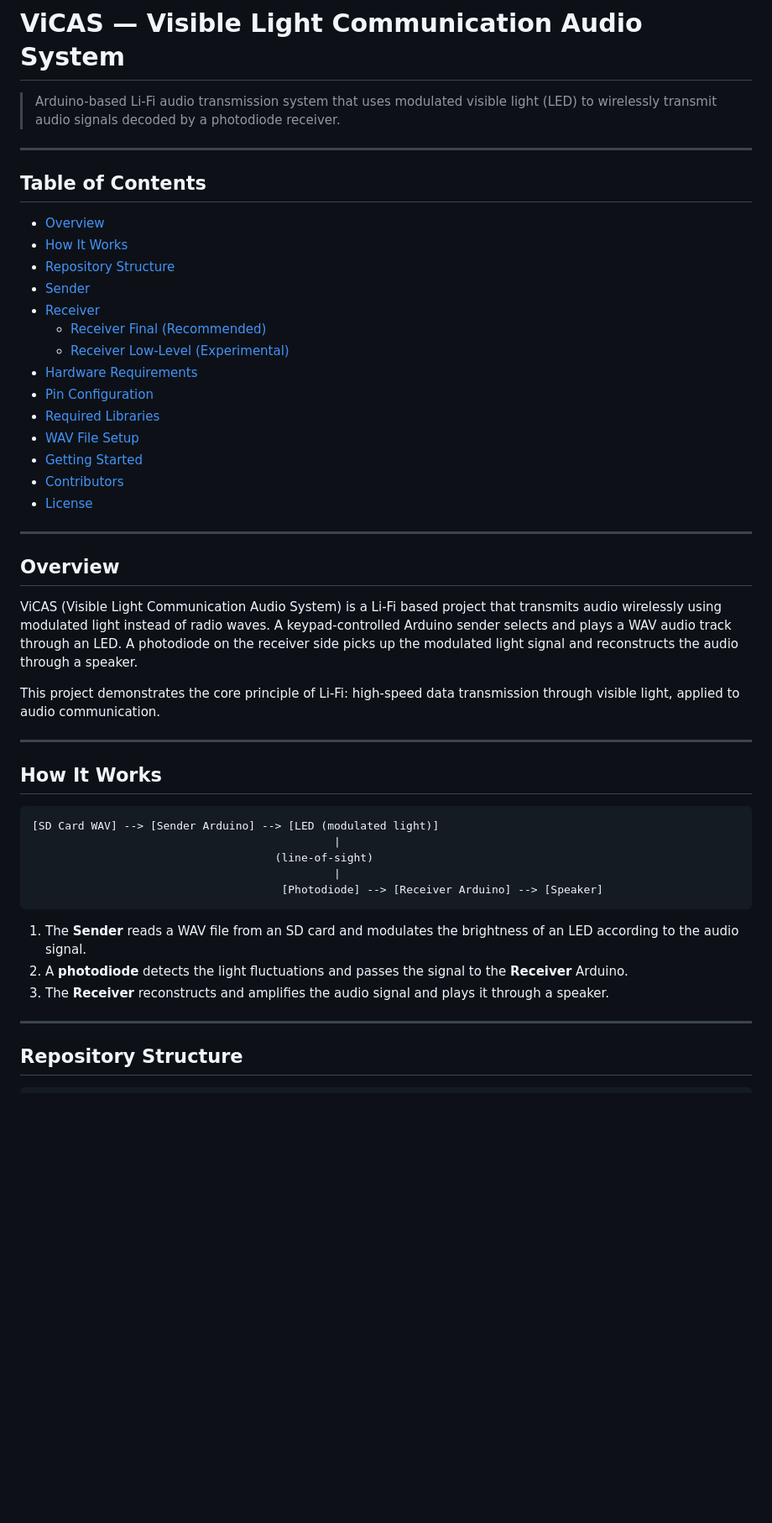
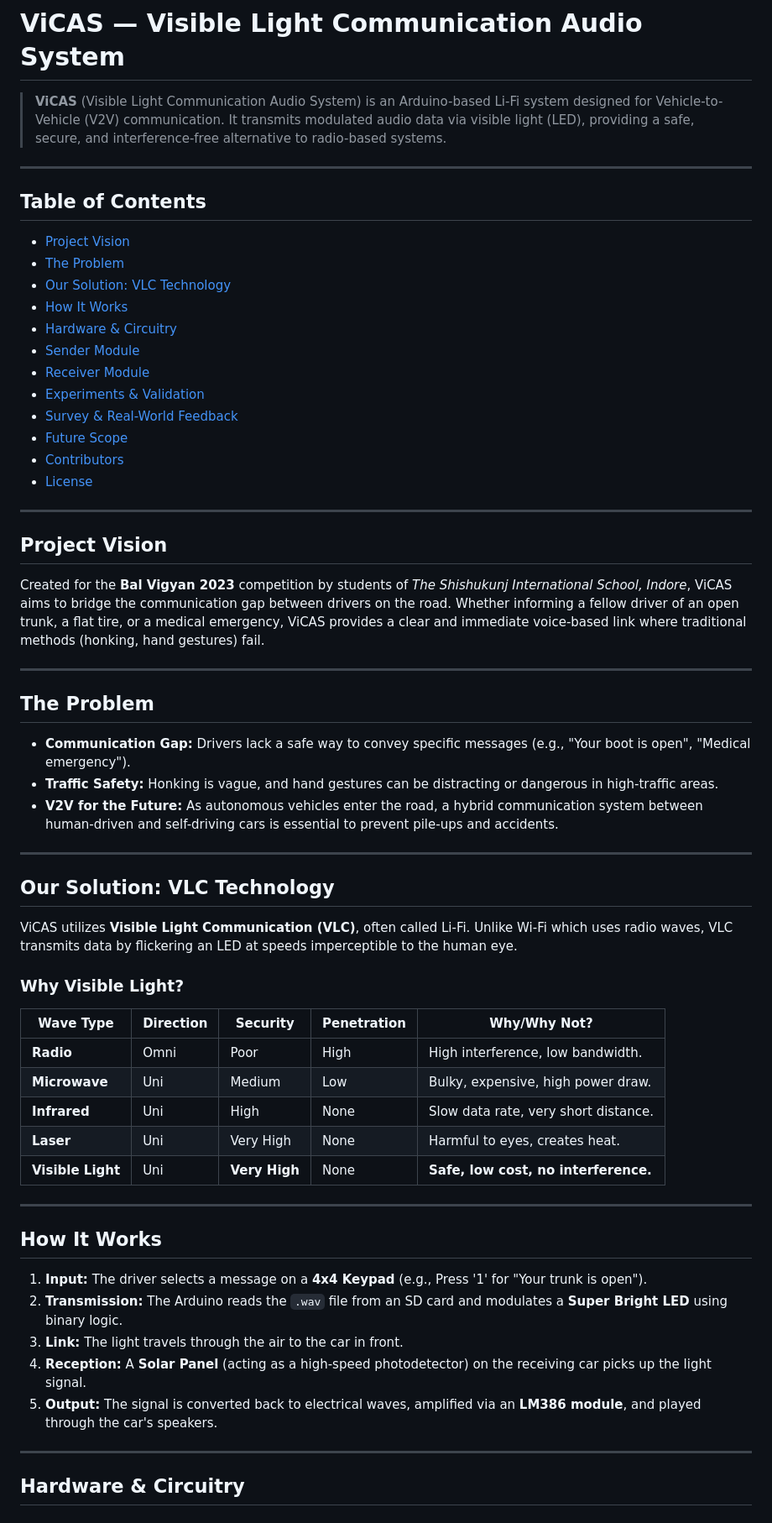
Before and after one commit to AnayMehta976/ViCAS, a Markdown page: README.md, the part around one of its changes. Shown at 84% size. Drawn GitHub-style; blank space fills up the shorter version.

````diff
--- a/README.md
+++ b/README.md
@@ -1,50 +1,63 @@
 # ViCAS — Visible Light Communication Audio System
 
-> Arduino-based Li-Fi audio transmission system that uses modulated visible light (LED) to wirelessly transmit audio signals decoded by a photodiode receiver.
+> **ViCAS** (Visible Light Communication Audio System) is an Arduino-based Li-Fi system designed for Vehicle-to-Vehicle (V2V) communication. It transmits modulated audio data via visible light (LED), providing a safe, secure, and interference-free alternative to radio-based systems.
 
 ---
 
 ## Table of Contents
-- [Overview](#overview)
+- [Project Vision](#project-vision)
+- [The Problem](#the-problem)
+- [Our Solution: VLC Technology](#our-solution-vlc-technology)
 - [How It Works](#how-it-works)
-- [Repository Structure](#repository-structure)
-- [Sender](#sender)
-- [Receiver](#receiver)
-  - [Receiver Final (Recommended)](#receiver-final-recommended)
-  - [Receiver Low-Level (Experimental)](#receiver-low-level-experimental)
-- [Hardware Requirements](#hardware-requirements)
-- [Pin Configuration](#pin-configuration)
-- [Required Libraries](#required-libraries)
-- [WAV File Setup](#wav-file-setup)
-- [Getting Started](#getting-started)
+- [Hardware & Circuitry](#hardware--circuitry)
+- [Sender Module](#sender-module)
+- [Receiver Module](#receiver-module)
+- [Experiments & Validation](#experiments--validation)
+- [Survey & Real-World Feedback](#survey--real-world-feedback)
+- [Future Scope](#future-scope)
 - [Contributors](#contributors)
 - [License](#license)
 
 ---
 
-## Overview
+## Project Vision
 
-ViCAS (Visible Light Communication Audio System) is a Li-Fi based project that transmits audio wirelessly using modulated light instead of radio waves. A keypad-controlled Arduino sender selects and plays a WAV audio track through an LED. A photodiode on the receiver side picks up the modulated light signal and reconstructs the audio through a speaker.
+Created for the **Bal Vigyan 2023** competition by students of *The Shishukunj International School, Indore*, ViCAS aims to bridge the communication gap between drivers on the road. Whether informing a fellow driver of an open trunk, a flat tire, or a medical emergency, ViCAS provides a clear and immediate voice-based link where traditional methods (honking, hand gestures) fail.
 
-This project demonstrates the core principle of Li-Fi: high-speed data transmission through visible light, applied to audio communication.
+---
+
+## The Problem
+
+- **Communication Gap:** Drivers lack a safe way to convey specific messages (e.g., "Your boot is open", "Medical emergency").
+- **Traffic Safety:** Honking is vague, and hand gestures can be distracting or dangerous in high-traffic areas.
+- **V2V for the Future:** As autonomous vehicles enter the road, a hybrid communication system between human-driven and self-driving cars is essential to prevent pile-ups and accidents.
+
+---
+
+## Our Solution: VLC Technology
+
+ViCAS utilizes **Visible Light Communication (VLC)**, often called Li-Fi. Unlike Wi-Fi which uses radio waves, VLC transmits data by flickering an LED at speeds imperceptible to the human eye.
+
+### Why Visible Light?
+| Wave Type | Direction | Security | Penetration | Why/Why Not? |
+|-----------|-----------|----------|-------------|--------------|
+| **Radio** | Omni | Poor | High | High interference, low bandwidth. |
+| **Microwave** | Uni | Medium | Low | Bulky, expensive, high power draw. |
+| **Infrared** | Uni | High | None | Slow data rate, very short distance. |
+| **Laser** | Uni | Very High | None | Harmful to eyes, creates heat. |
+| **Visible Light** | Uni | **Very High** | None | **Safe, low cost, no interference.** |
 
 ---
 
 ## How It Works
 
-```
-[SD Card WAV] --> [Sender Arduino] --> [LED (modulated light)]
-                                              |
-                                     (line-of-sight)
-                                              |
-                                      [Photodiode] --> [Receiver Arduino] --> [Speaker]
-```
-
-1. The **Sender** reads a WAV file from an SD card and modulates the brightness of an LED according to the audio signal.
-2. A **photodiode** detects the light fluctuations and passes the signal to the **Receiver** Arduino.
-3. The **Receiver** reconstructs and amplifies the audio signal and plays it through a speaker.
+1. **Input:** The driver selects a message on a **4x4 Keypad** (e.g., Press '1' for "Your trunk is open").
+2. **Transmission:** The Arduino reads the `.wav` file from an SD card and modulates a **Super Bright LED** using binary logic.
+3. **Link:** The light travels through the air to the car in front.
+4. **Reception:** A **Solar Panel** (acting as a high-speed photodetector) on the receiving car picks up the light signal.
+5. **Output:** The signal is converted back to electrical waves, amplified via an **LM386 module**, and played through the car's speakers.
 
 ---
 
-## Repository Structure
+## Hardware & Circuitry
 
````
Also changed, not shown: other parts of README.md (+41 -145 lines).
